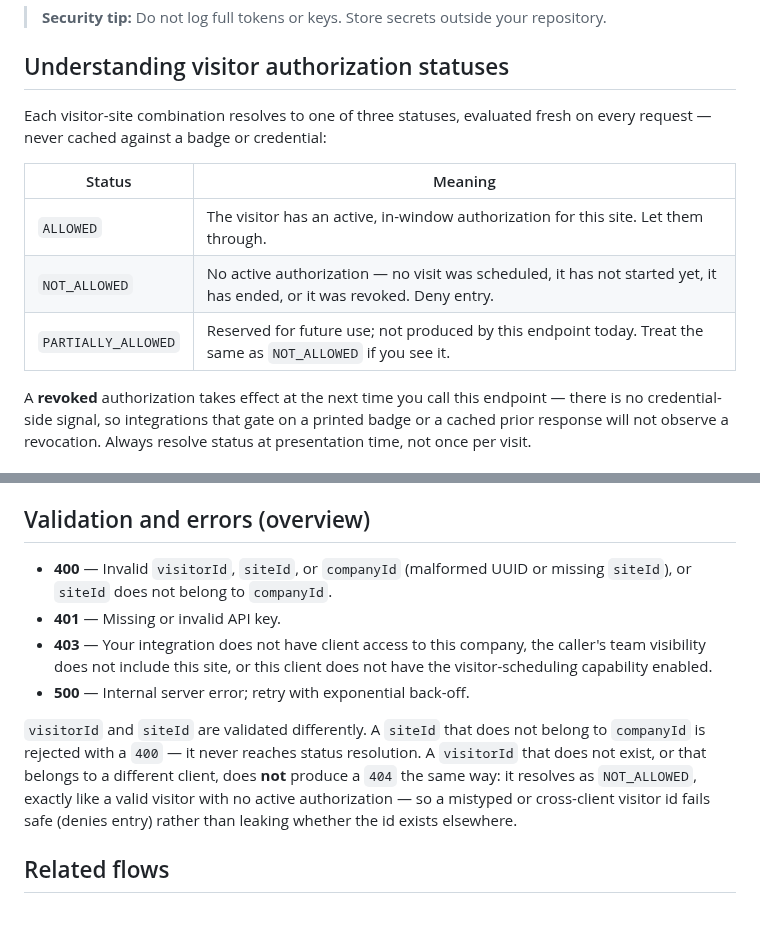
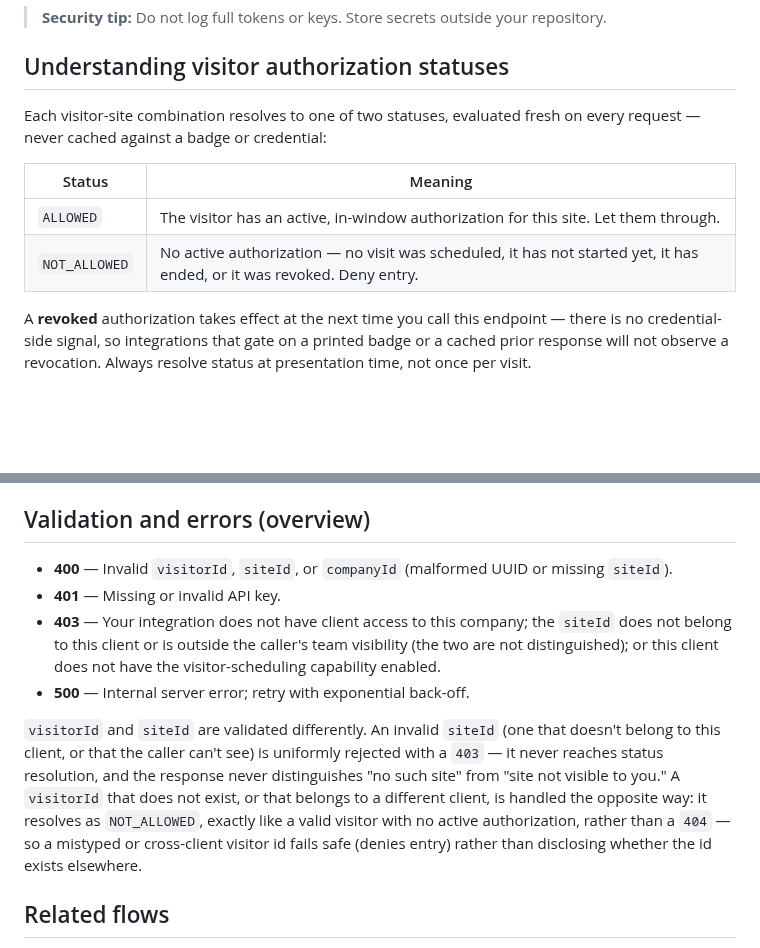
Before and after one commit to twind-ops/TwindApi-PublicOpenApi, a Markdown page: guides/client-access-control-visitor-status.md, 2 parts joined by grey strips. Drawn GitHub-style; blank space fills up the shorter version.

Commit message:
fix(mige-210): update guide for the unified 403 and two-value status
TwindApi #3962 was revised again after PR review: an invalid siteId
(nonexistent or outside team visibility) now always returns 403,
never 400 — the two causes are deliberately not distinguished, unlike
visitorId which fails safe to NOT_ALLOWED. The status enum is also
down to two values (ALLOWED, NOT_ALLOWED); PARTIALLY_ALLOWED can no
longer appear on this endpoint at all.

Co-Authored-By: Claude Sonnet 5 <noreply@anthropic.com>

```diff
--- a/guides/client-access-control-visitor-status.md
+++ b/guides/client-access-control-visitor-status.md
@@ -50,14 +50,13 @@ X-Api-Key: your-api-key-here
 
 ## Understanding visitor authorization statuses
 
-Each visitor-site combination resolves to one of three statuses, evaluated fresh
+Each visitor-site combination resolves to one of two statuses, evaluated fresh
 on every request — never cached against a badge or credential:
 
 | Status | Meaning |
 | --- | --- |
 | `ALLOWED` | The visitor has an active, in-window authorization for this site. Let them through. |
 | `NOT_ALLOWED` | No active authorization — no visit was scheduled, it has not started yet, it has ended, or it was revoked. Deny entry. |
-| `PARTIALLY_ALLOWED` | Reserved for future use; not produced by this endpoint today. Treat the same as `NOT_ALLOWED` if you see it. |
 
 A **revoked** authorization takes effect at the next time you call this
 endpoint — there is no credential-side signal, so integrations that gate on a
@@ -120,20 +119,23 @@ of the three applies.
 ## Validation and errors (overview)
 
 - **400** — Invalid `visitorId`, `siteId`, or `companyId` (malformed UUID or
-  missing `siteId`), or `siteId` does not belong to `companyId`.
+  missing `siteId`).
 - **401** — Missing or invalid API key.
-- **403** — Your integration does not have client access to this company, the
-  caller's team visibility does not include this site, or this client does
-  not have the visitor-scheduling capability enabled.
+- **403** — Your integration does not have client access to this company; the
+  `siteId` does not belong to this client or is outside the caller's team
+  visibility (the two are not distinguished); or this client does not have
+  the visitor-scheduling capability enabled.
 - **500** — Internal server error; retry with exponential back-off.
 
-`visitorId` and `siteId` are validated differently. A `siteId` that does not
-belong to `companyId` is rejected with a `400` — it never reaches status
-resolution. A `visitorId` that does not exist, or that belongs to a different
-client, does **not** produce a `404` the same way: it resolves as
-`NOT_ALLOWED`, exactly like a valid visitor with no active authorization — so
-a mistyped or cross-client visitor id fails safe (denies entry) rather than
-leaking whether the id exists elsewhere.
+`visitorId` and `siteId` are validated differently. An invalid `siteId` (one
+that doesn't belong to this client, or that the caller can't see) is
+uniformly rejected with a `403` — it never reaches status resolution, and the
+response never distinguishes "no such site" from "site not visible to you." A
+`visitorId` that does not exist, or that belongs to a different client, is
+handled the opposite way: it resolves as `NOT_ALLOWED`, exactly like a valid
+visitor with no active authorization, rather than a `404` — so a mistyped or
+cross-client visitor id fails safe (denies entry) rather than disclosing
+whether the id exists elsewhere.
 
 ## Related flows
 
```
